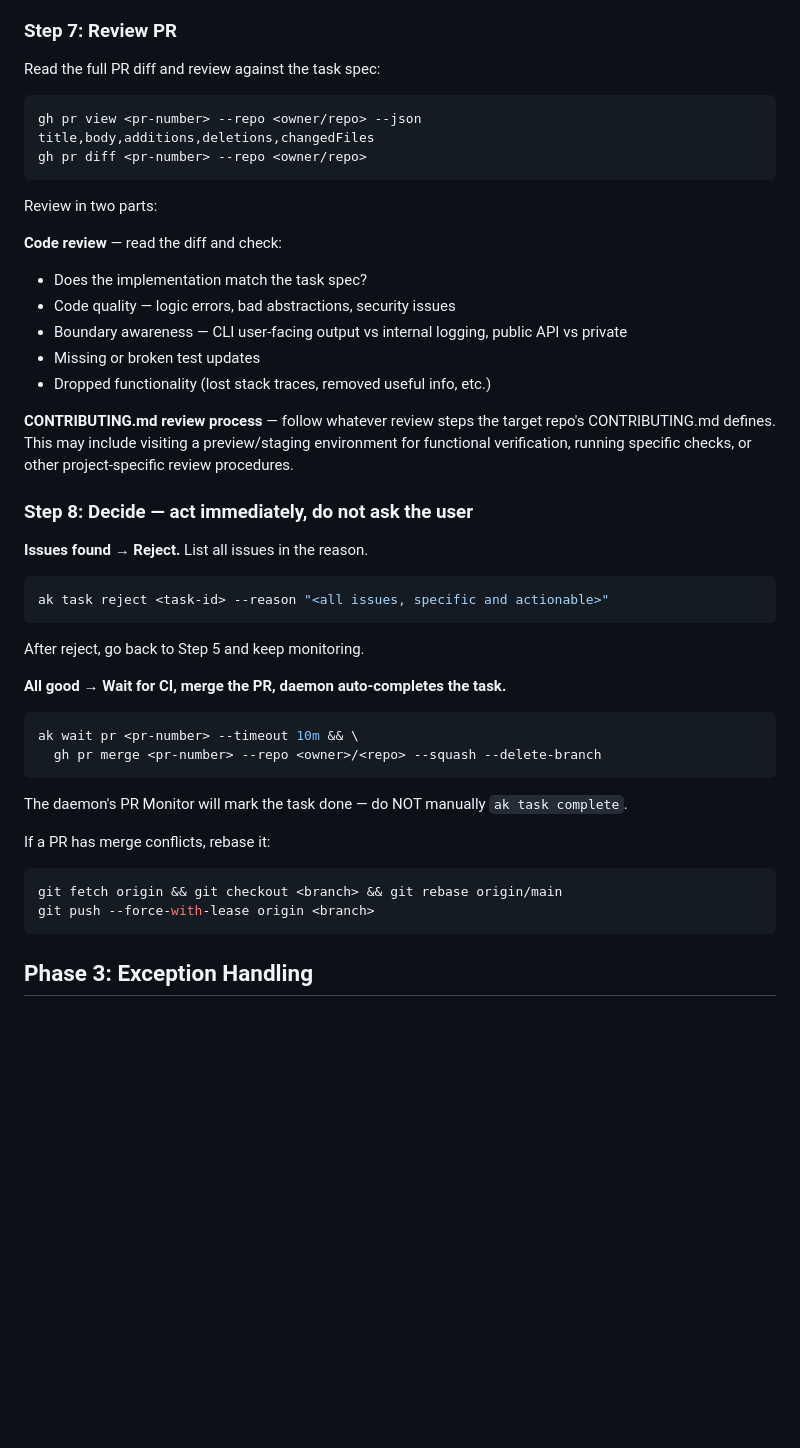
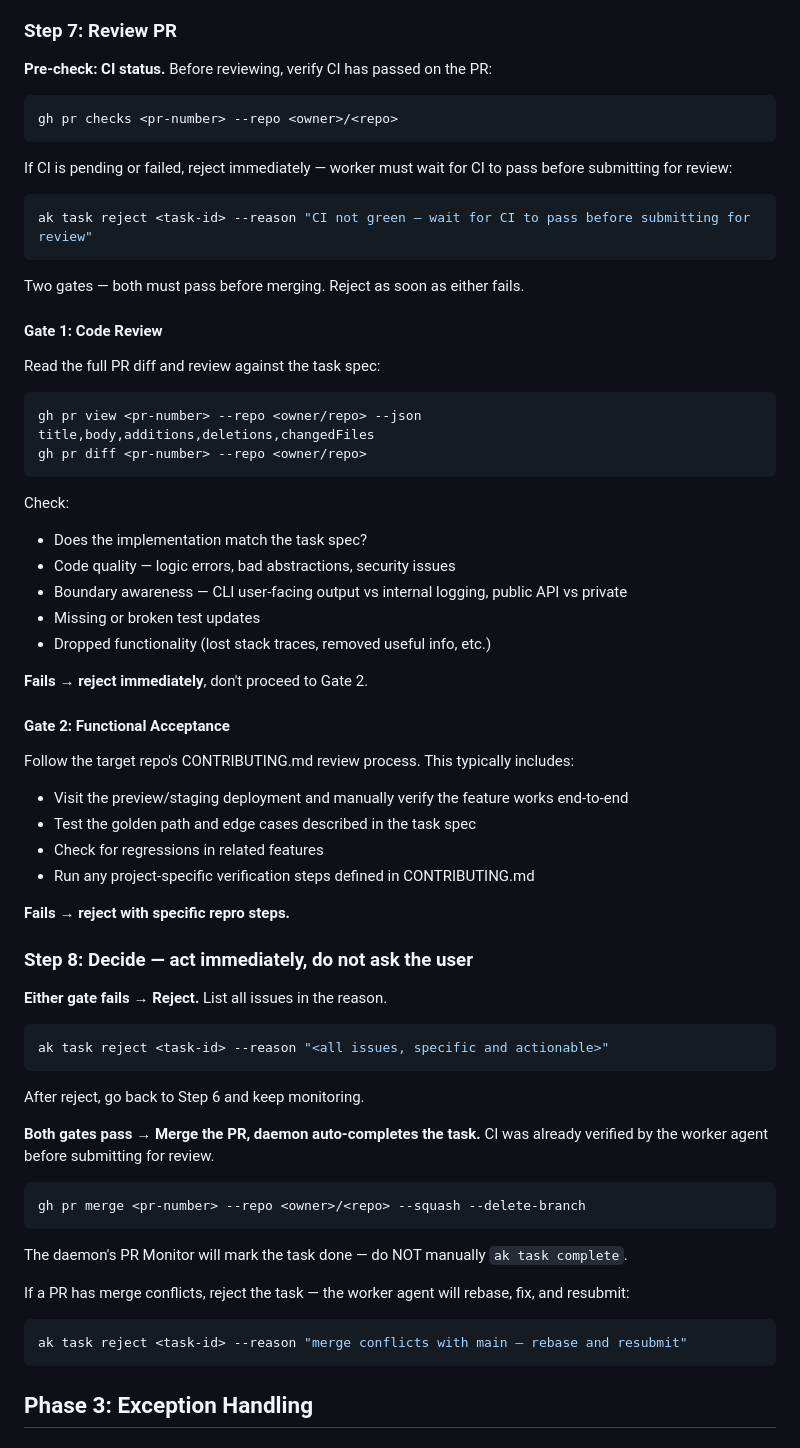
Before and after one commit to bonaysoft/agent-kanban, a Markdown page: skills/ak-task/SKILL.md, the part around the change. Rendered like a GitHub page; blank space fills up the shorter version.

````diff
--- a/skills/ak-task/SKILL.md
+++ b/skills/ak-task/SKILL.md
@@ -109,42 +109,62 @@ Run `ak wait task --help` for the full flag list.
 
 ### Step 7: Review PR
 
+**Pre-check: CI status.** Before reviewing, verify CI has passed on the PR:
+```bash
+gh pr checks <pr-number> --repo <owner>/<repo>
+```
+If CI is pending or failed, reject immediately — worker must wait for CI to pass before submitting for review:
+```bash
+ak task reject <task-id> --reason "CI not green — wait for CI to pass before submitting for review"
+```
+
+Two gates — both must pass before merging. Reject as soon as either fails.
+
+#### Gate 1: Code Review
+
 Read the full PR diff and review against the task spec:
 ```bash
 gh pr view <pr-number> --repo <owner/repo> --json title,body,additions,deletions,changedFiles
 gh pr diff <pr-number> --repo <owner/repo>
 ```
 
-Review in two parts:
-
-**Code review** — read the diff and check:
+Check:
 - Does the implementation match the task spec?
 - Code quality — logic errors, bad abstractions, security issues
 - Boundary awareness — CLI user-facing output vs internal logging, public API vs private
 - Missing or broken test updates
 - Dropped functionality (lost stack traces, removed useful info, etc.)
 
-**CONTRIBUTING.md review process** — follow whatever review steps the target repo's CONTRIBUTING.md defines. This may include visiting a preview/staging environment for functional verification, running specific checks, or other project-specific review procedures.
+**Fails → reject immediately**, don't proceed to Gate 2.
+
+#### Gate 2: Functional Acceptance
+
+Follow the target repo's CONTRIBUTING.md review process. This typically includes:
+- Visit the preview/staging deployment and manually verify the feature works end-to-end
+- Test the golden path and edge cases described in the task spec
+- Check for regressions in related features
+- Run any project-specific verification steps defined in CONTRIBUTING.md
+
+**Fails → reject with specific repro steps.**
 
 ### Step 8: Decide — act immediately, do not ask the user
 
-**Issues found → Reject.** List all issues in the reason.
+**Either gate fails → Reject.** List all issues in the reason.
 ```bash
 ak task reject <task-id> --reason "<all issues, specific and actionable>"
 ```
-After reject, go back to Step 5 and keep monitoring.
+After reject, go back to Step 6 and keep monitoring.
 
-**All good → Wait for CI, merge the PR, daemon auto-completes the task.**
+**Both gates pass → Merge the PR, daemon auto-completes the task.**
+CI was already verified by the worker agent before submitting for review.
 ```bash
-ak wait pr <pr-number> --timeout 10m && \
-  gh pr merge <pr-number> --repo <owner>/<repo> --squash --delete-branch
+gh pr merge <pr-number> --repo <owner>/<repo> --squash --delete-branch
 ```
 The daemon's PR Monitor will mark the task done — do NOT manually `ak task complete`.
 
-If a PR has merge conflicts, rebase it:
+If a PR has merge conflicts, reject the task — the worker agent will rebase, fix, and resubmit:
 ```bash
-git fetch origin && git checkout <branch> && git rebase origin/main
-git push --force-with-lease origin <branch>
+ak task reject <task-id> --reason "merge conflicts with main — rebase and resubmit"
 ```
 
 ## Phase 3: Exception Handling
````
Also changed, not shown: skills/ak-plan/SKILL.md (+39 -11 lines).
